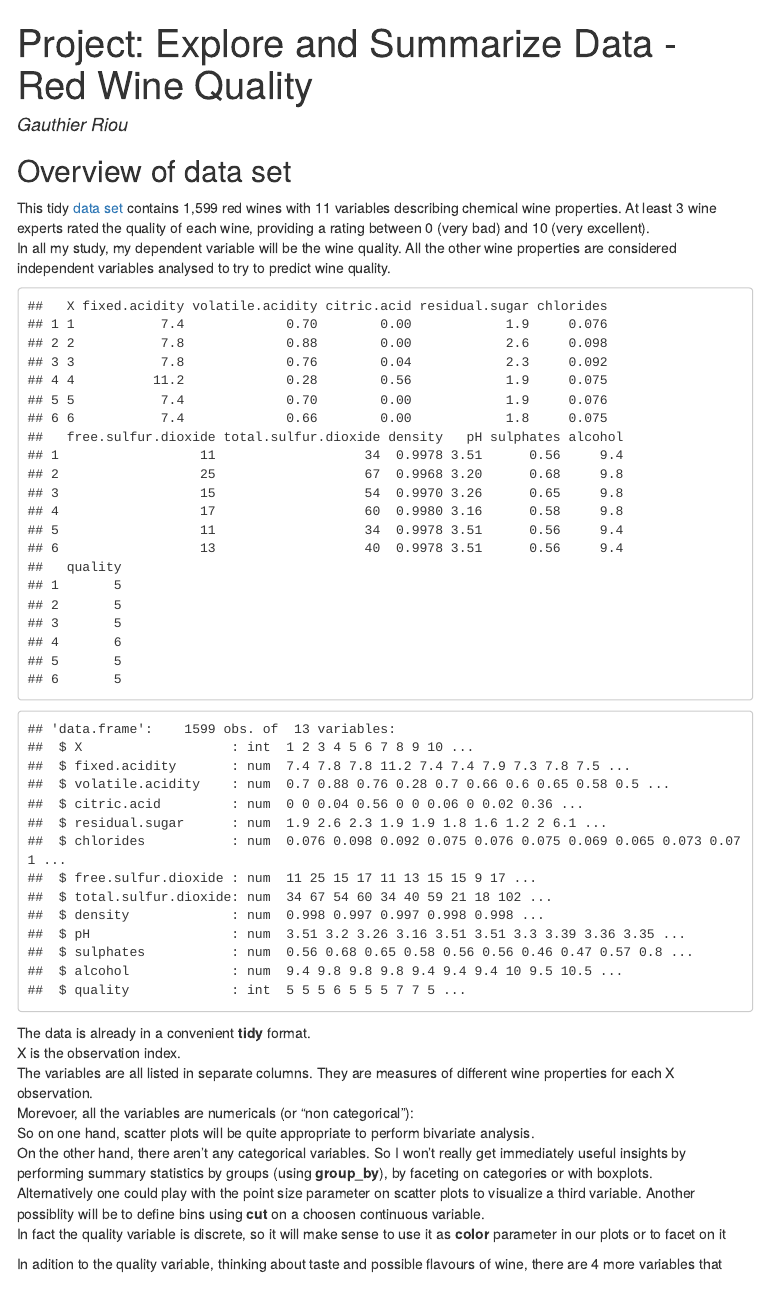
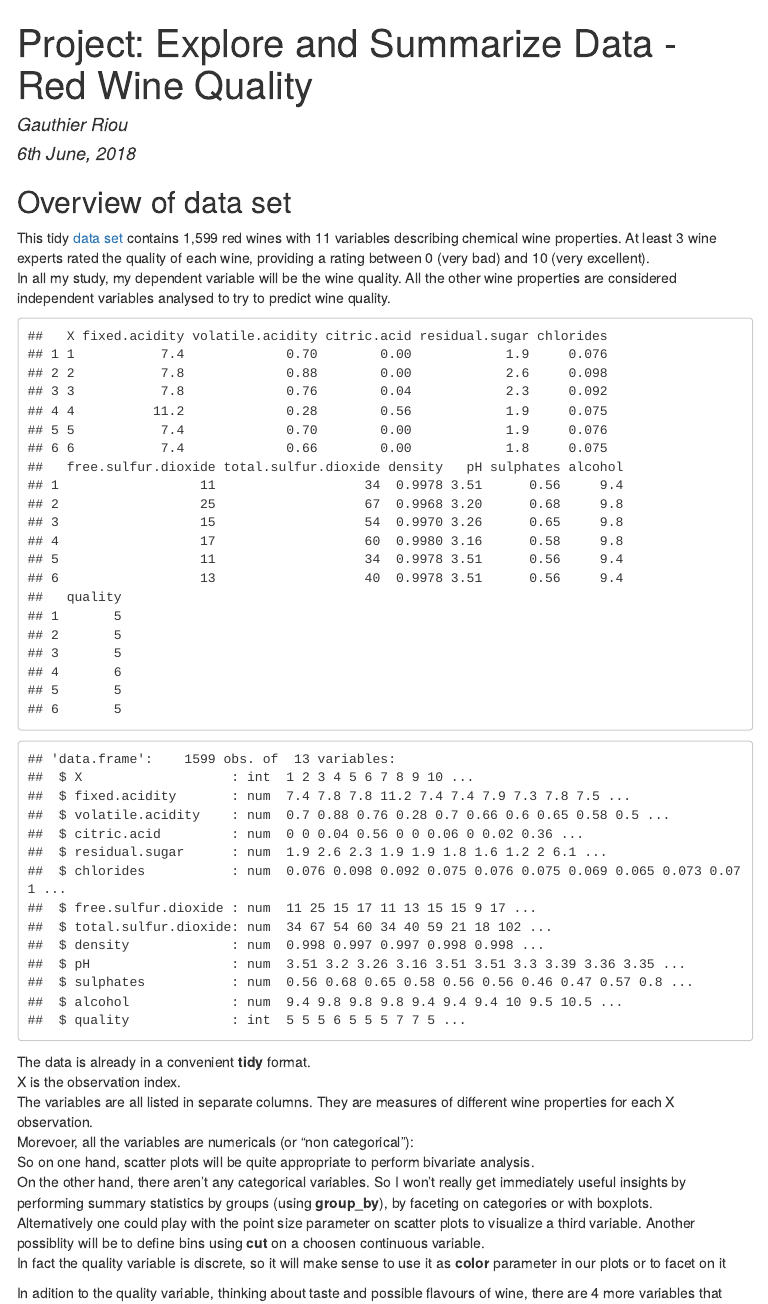
Before and after one commit to Gry0u/EDA_R, an R Markdown document (redwine_quality_report.Rmd): the page in a window 1100 px wide, from its top. The pictures show the output file redwine_quality_report.html that the author committed with the source, opened offline; menus at the side of the page are left out.

Commit message:
Add date to header

```diff
--- a/redwine_quality_report.Rmd
+++ b/redwine_quality_report.Rmd
@@ -1,7 +1,7 @@
 ---
 title: 'Project: Explore and Summarize Data - Red Wine Quality'
 author: Gauthier Riou
-Date: 6th June, 2018
+date: 6th June, 2018
 output:
   html_document:
     toc: true
```
Also changed, not shown: redwine_quality_report.html.
